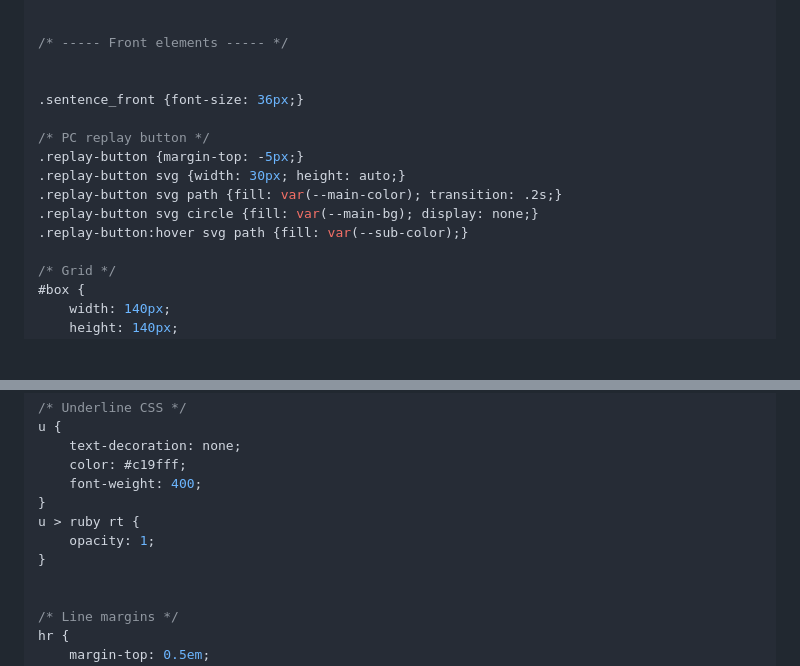
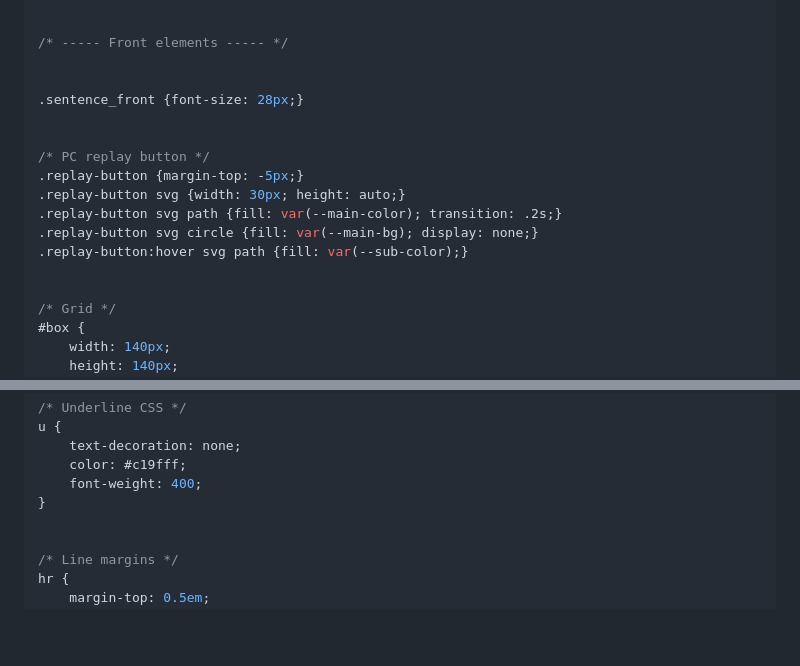
Before and after one commit to rudnam/JP-study, a Markdown page: README.md, 2 parts joined by grey strips. Rendered like a GitHub page; blank space fills up the shorter version.

```diff
--- a/README.md
+++ b/README.md
@@ -587,7 +587,8 @@ ruby rt {
 /* ----- Front elements ----- */
 
 
-.sentence_front {font-size: 36px;}
+.sentence_front {font-size: 28px;}
+
 
 /* PC replay button */
 .replay-button {margin-top: -5px;}
@@ -595,6 +596,7 @@ ruby rt {
 .replay-button svg path {fill: var(--main-color); transition: .2s;}
 .replay-button svg circle {fill: var(--main-bg); display: none;}
 .replay-button:hover svg path {fill: var(--sub-color);}
+
 
 /* Grid */
 #box {
@@ -672,9 +674,6 @@ u {
     color: #c19fff;
     font-weight: 400;
 }
-u > ruby rt {
-    opacity: 1;
-}
 
 
 /* Line margins */
```
Also changed, not shown: other parts of README.md (+4 -4 lines), images/kanken_back.png, images/kanken_front.png.
